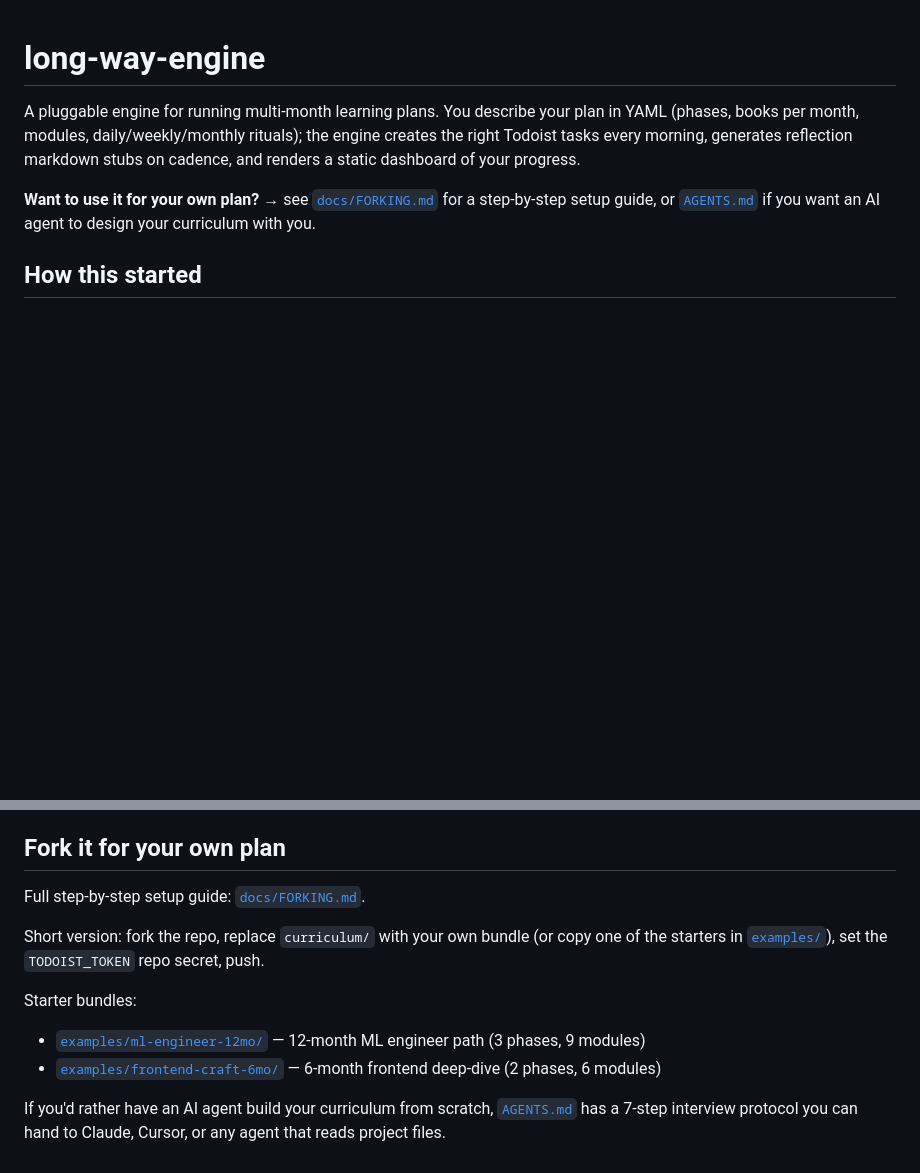
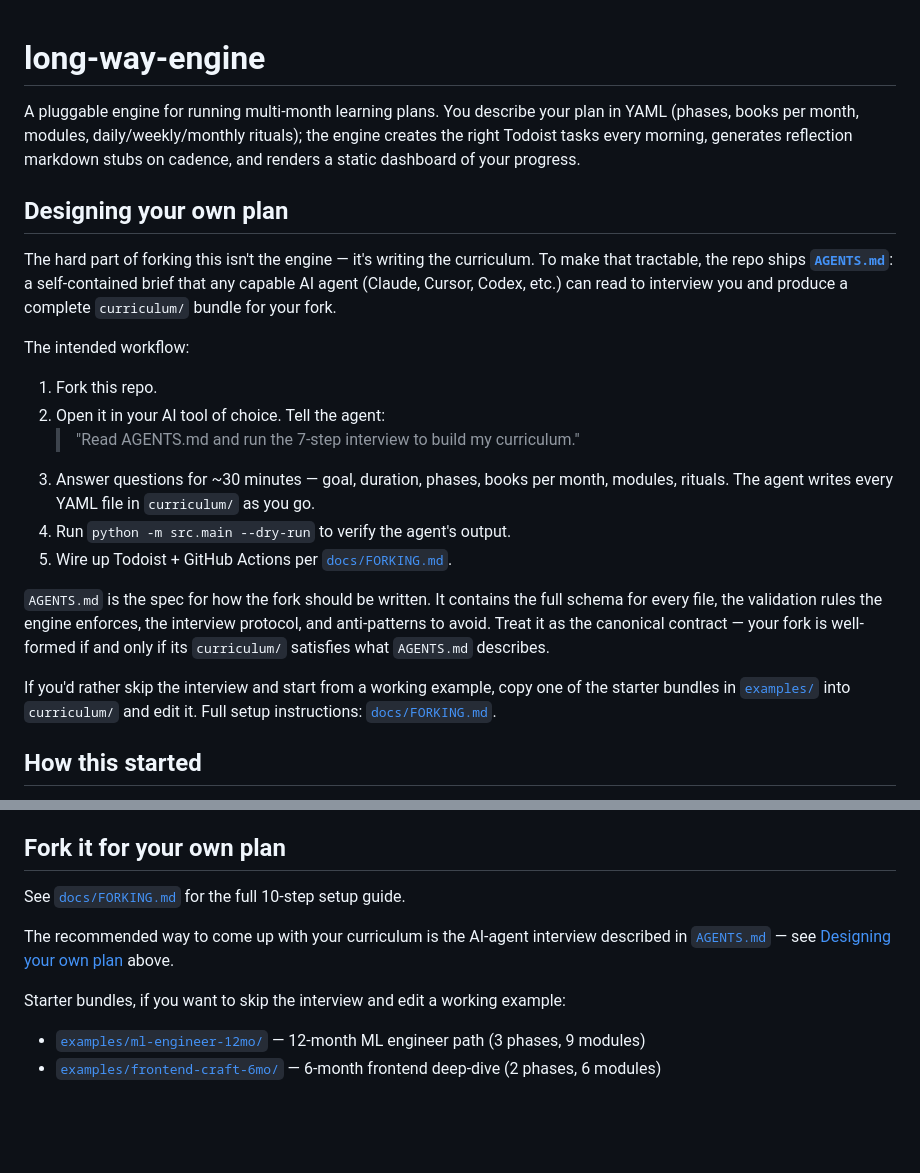
Before and after one commit to SauravSuresh/long-way-engine, a Markdown page: README.md, 2 parts joined by grey strips. Rendered like a GitHub page; blank space fills up the shorter version.

```diff
--- a/README.md
+++ b/README.md
@@ -6,9 +6,36 @@ rituals); the engine creates the right Todoist tasks every morning,
 generates reflection markdown stubs on cadence, and renders a static
 dashboard of your progress.
 
-**Want to use it for your own plan?** → see [`docs/FORKING.md`](./docs/FORKING.md)
-for a step-by-step setup guide, or [`AGENTS.md`](./AGENTS.md) if you
-want an AI agent to design your curriculum with you.
+## Designing your own plan
+
+The hard part of forking this isn't the engine — it's writing the
+curriculum. To make that tractable, the repo ships
+**[`AGENTS.md`](./AGENTS.md)**: a self-contained brief that any
+capable AI agent (Claude, Cursor, Codex, etc.) can read to
+interview you and produce a complete `curriculum/` bundle for your
+fork.
+
+The intended workflow:
+
+1. Fork this repo.
+2. Open it in your AI tool of choice. Tell the agent:
+   > "Read AGENTS.md and run the 7-step interview to build my curriculum."
+3. Answer questions for ~30 minutes — goal, duration, phases, books
+   per month, modules, rituals. The agent writes every YAML file in
+   `curriculum/` as you go.
+4. Run `python -m src.main --dry-run` to verify the agent's output.
+5. Wire up Todoist + GitHub Actions per [`docs/FORKING.md`](./docs/FORKING.md).
+
+`AGENTS.md` is the spec for how the fork should be written. It
+contains the full schema for every file, the validation rules the
+engine enforces, the interview protocol, and anti-patterns to
+avoid. Treat it as the canonical contract — your fork is well-formed
+if and only if its `curriculum/` satisfies what `AGENTS.md` describes.
+
+If you'd rather skip the interview and start from a working example,
+copy one of the starter bundles in [`examples/`](./examples/) into
+`curriculum/` and edit it. Full setup instructions:
+[`docs/FORKING.md`](./docs/FORKING.md).
 
 ## How this started
 
@@ -150,17 +177,15 @@ to build per-file blob URLs.
 
 ## Fork it for your own plan
 
-Full step-by-step setup guide: [`docs/FORKING.md`](./docs/FORKING.md).
+See [`docs/FORKING.md`](./docs/FORKING.md) for the full 10-step
+setup guide.
 
-Short version: fork the repo, replace `curriculum/` with your own
-bundle (or copy one of the starters in [`examples/`](./examples/)),
-set the `TODOIST_TOKEN` repo secret, push.
+The recommended way to come up with your curriculum is the
+AI-agent interview described in [`AGENTS.md`](./AGENTS.md) — see
+[Designing your own plan](#designing-your-own-plan) above.
 
-Starter bundles:
+Starter bundles, if you want to skip the interview and edit a
+working example:
 
 - [`examples/ml-engineer-12mo/`](./examples/ml-engineer-12mo/) — 12-month ML engineer path (3 phases, 9 modules)
 - [`examples/frontend-craft-6mo/`](./examples/frontend-craft-6mo/) — 6-month frontend deep-dive (2 phases, 6 modules)
-
-If you'd rather have an AI agent build your curriculum from scratch,
-[`AGENTS.md`](./AGENTS.md) has a 7-step interview protocol you can
-hand to Claude, Cursor, or any agent that reads project files.
```
Also changed, not shown: docs/FORKING.md (+61 -17 lines).
